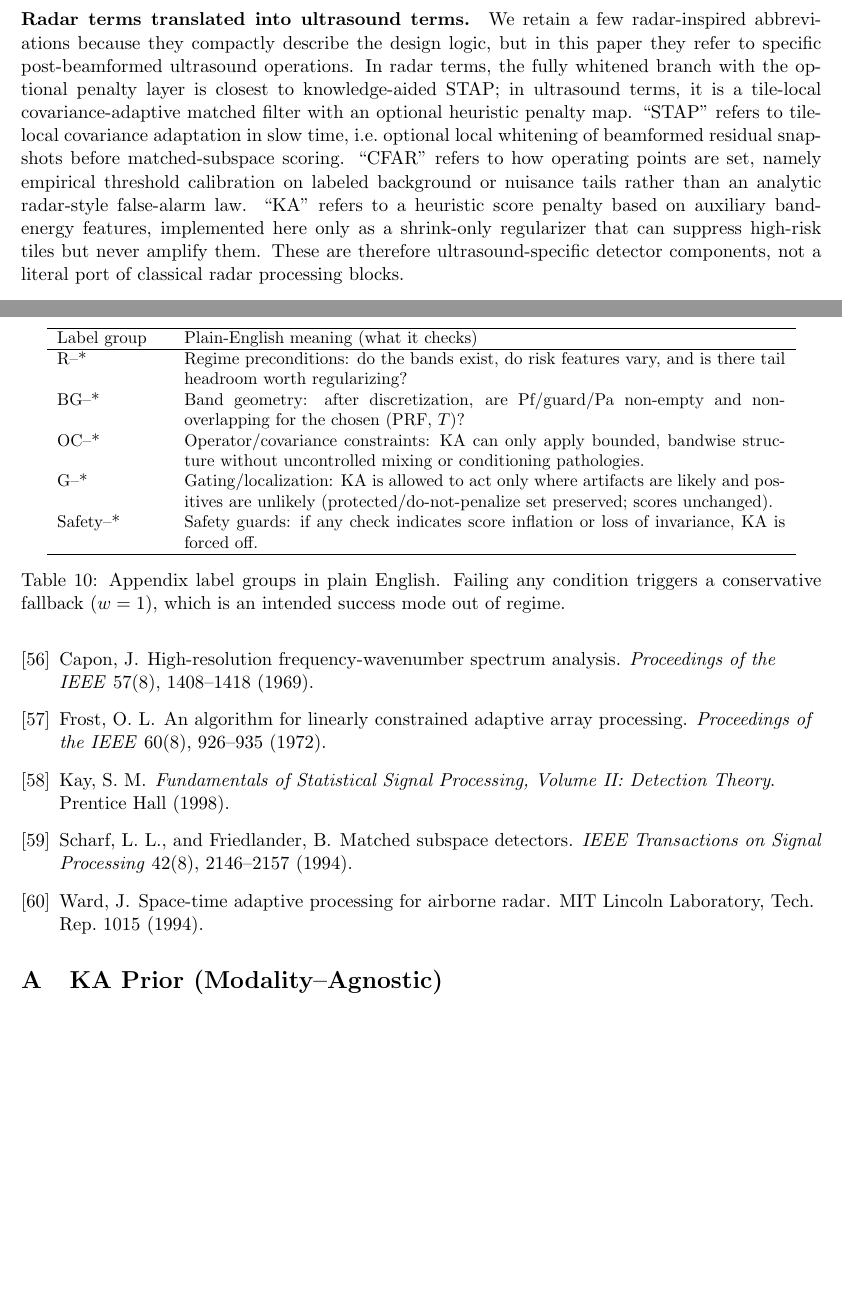
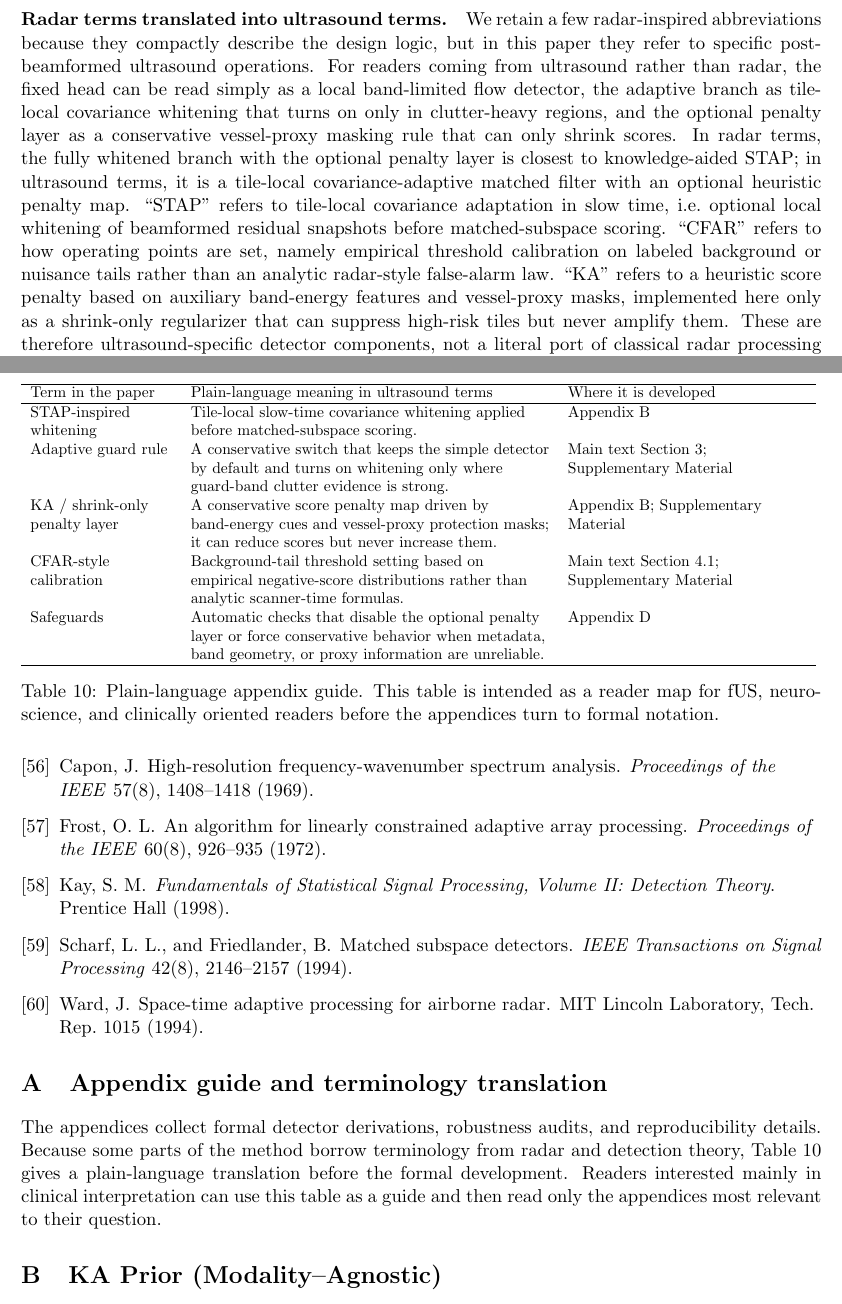
Before and after one commit to ArthurShune/fus-detectors, a LaTeX paper (stap_fus_methodology.tex, which reads appendix_ka_contract_theory.tex): two parts of pages 7 and 41 of 112 before the commit and two parts of pages 7 and 42 of 114 after it, joined at a grey line, cut so that both start at the same text, the shorter picture padded with empty space. Compiled offline with pdfLaTeX.

Commit message:
Soften radar terminology and guide appendices

```diff
--- a/appendix_ka_contract_theory.tex
+++ b/appendix_ka_contract_theory.tex
@@ -3,21 +3,3 @@
 
 In this part we describe regime conditions and operator-level sufficient structure for a knowledge-aided (KA) temporal covariance transform layered on top of a baseline slow-time detector. The analysis is formulated in terms of abstract band projectors $(\Po,\Pf,\Pg,\Pa)$, alias features, and score distributions, and does not depend on any particular imaging modality. Only in later sections do we instantiate these conditions for functional ultrasound (fUS) brain imaging with concrete band choices, acquisition parameters, and baselines.
 
-\subsection*{How to read this appendix (plain-English map)}
-This appendix lists explicit preconditions under which the KA prior is allowed to modify scores; if any precondition fails, the prior is disabled ($w\equiv 1$; KA off). The labels below are grouped by purpose.
-
-\begin{table}[t]
-\centering
-\small
-\begin{tabular}{p{2.2cm} p{12.4cm}}
-\hline
-Label group & Plain-English meaning (what it checks) \\
-\hline
-R--* & Regime preconditions: do the bands exist, do risk features vary, and is there tail headroom worth regularizing? \\
-BG--* & Band geometry: after discretization, are Pf/guard/Pa non-empty and non-overlapping for the chosen (PRF, $T$)? \\
-OC--* & Operator/covariance constraints: KA can only apply bounded, bandwise structure without uncontrolled mixing or conditioning pathologies. \\
-G--* & Gating/localization: KA is allowed to act only where artifacts are likely and positives are unlikely (protected/do-not-penalize set preserved; scores unchanged). \\
-Safety--* & Safety guards: if any check indicates score inflation or loss of invariance, KA is forced off. \\
-\hline
-\end{tabular}
-\caption{Appendix label groups in plain English. Failing any condition triggers a conservative fallback ($w=1$), which is an intended success mode out of regime.}
--- a/stap_fus_methodology.tex
+++ b/stap_fus_methodology.tex
@@ -223,7 +223,7 @@ $\mathrm{PD}^{\uparrow}$ (display PD), masks & PD display/proxy map and derived
 Relative to a conventional ultrafast Doppler pipeline, the proposed detector family changes the final scoring stage rather than replacing upstream clutter suppression. After forming a residual slow-time signal, we score its energy inside a prespecified flow subspace rather than using only aggregate Doppler power. The simplest fixed head uses that score without local whitening, a prespecified adaptive variant promotes clutter-heavy pixels onto a whitened branch only when guard-band evidence warrants it, and a fully whitened variant is retained for regimes where stronger local adaptation is beneficial. The goal is not simply to increase vessel conspicuity, but to reduce nuisance-driven high scores in operating regions where false positives matter.
 
 \paragraph{Radar terms translated into ultrasound terms.}
-We retain a few radar-inspired abbreviations because they compactly describe the design logic, but in this paper they refer to specific post-beamformed ultrasound operations. In radar terms, the fully whitened branch with the optional penalty layer is closest to knowledge-aided STAP; in ultrasound terms, it is a tile-local covariance-adaptive matched filter with an optional heuristic penalty map. ``STAP'' refers to tile-local covariance adaptation in slow time, i.e.\ optional local whitening of beamformed residual snapshots before matched-subspace scoring. ``CFAR'' refers to how operating points are set, namely empirical threshold calibration on labeled background or nuisance tails rather than an analytic radar-style false-alarm law. ``KA'' refers to a heuristic score penalty based on auxiliary band-energy features, implemented here only as a shrink-only regularizer that can suppress high-risk tiles but never amplify them. These are therefore ultrasound-specific detector components, not a literal port of classical radar processing blocks.
+We retain a few radar-inspired abbreviations because they compactly describe the design logic, but in this paper they refer to specific post-beamformed ultrasound operations. For readers coming from ultrasound rather than radar, the fixed head can be read simply as a local band-limited flow detector, the adaptive branch as tile-local covariance whitening that turns on only in clutter-heavy regions, and the optional penalty layer as a conservative vessel-proxy masking rule that can only shrink scores. In radar terms, the fully whitened branch with the optional penalty layer is closest to knowledge-aided STAP; in ultrasound terms, it is a tile-local covariance-adaptive matched filter with an optional heuristic penalty map. ``STAP'' refers to tile-local covariance adaptation in slow time, i.e.\ optional local whitening of beamformed residual snapshots before matched-subspace scoring. ``CFAR'' refers to how operating points are set, namely empirical threshold calibration on labeled background or nuisance tails rather than an analytic radar-style false-alarm law. ``KA'' refers to a heuristic score penalty based on auxiliary band-energy features and vessel-proxy masks, implemented here only as a shrink-only regularizer that can suppress high-risk tiles but never amplify them. These are therefore ultrasound-specific detector components, not a literal port of classical radar processing blocks.
 
 \paragraph{Pipeline overview.}
 \begin{enumerate}[nosep,leftmargin=1.6em,label=\arabic*.]
@@ -1242,3 +1242,25 @@ Ward, J.
 \ifSTAPPAPERONLY\else
 \appendix
 
+\section{Appendix guide and terminology translation}
+\label{app:appendix-guide}
+
+The appendices collect formal detector derivations, robustness audits, and reproducibility details. Because some parts of the method borrow terminology from radar and detection theory, Table~\ref{tab:appendix_translation} gives a plain-language translation before the formal development. Readers interested mainly in clinical interpretation can use this table as a guide and then read only the appendices most relevant to their question.
+
+\begin{table}[t]
+\centering
+\small
+\resizebox{\linewidth}{!}{%
+\begin{tabular}{P{3.2cm} P{8.1cm} P{5.4cm}}
+\hline
+Term in the paper & Plain-language meaning in ultrasound terms & Where it is developed \\
+\hline
+STAP-inspired whitening & Tile-local slow-time covariance whitening applied before matched-subspace scoring. & Appendix~\ref{app:ka-contract-theory} \\
+Adaptive guard rule & A conservative switch that keeps the simple detector by default and turns on whitening only where guard-band clutter evidence is strong. & Main text Section~\ref{sec:method}; Supplementary Material \\
+KA / shrink-only penalty layer & A conservative score penalty map driven by band-energy cues and vessel-proxy protection masks; it can reduce scores but never increase them. & Appendix~\ref{app:ka-contract-theory}; Supplementary Material \\
+CFAR-style calibration & Background-tail threshold setting based on empirical negative-score distributions rather than analytic scanner-time formulas. & Main text Section~\ref{sec:eval}; Supplementary Material \\
+Safeguards & Automatic checks that disable the optional penalty layer or force conservative behavior when metadata, band geometry, or proxy information are unreliable. & Appendix~\ref{app:failure-modes} \\
+\hline
+\end{tabular}
+}
+\caption{Plain-language appendix guide. This table is intended as a reader map for fUS, neuroscience, and clinically oriented readers before the appendices turn to formal notation.}
```
Also changed, not shown: stap_fus_paper.pdf, appendix_ka_contract_theory.tex (3 more changed lines), stap_fus_methodology.tex (24 more changed lines).
